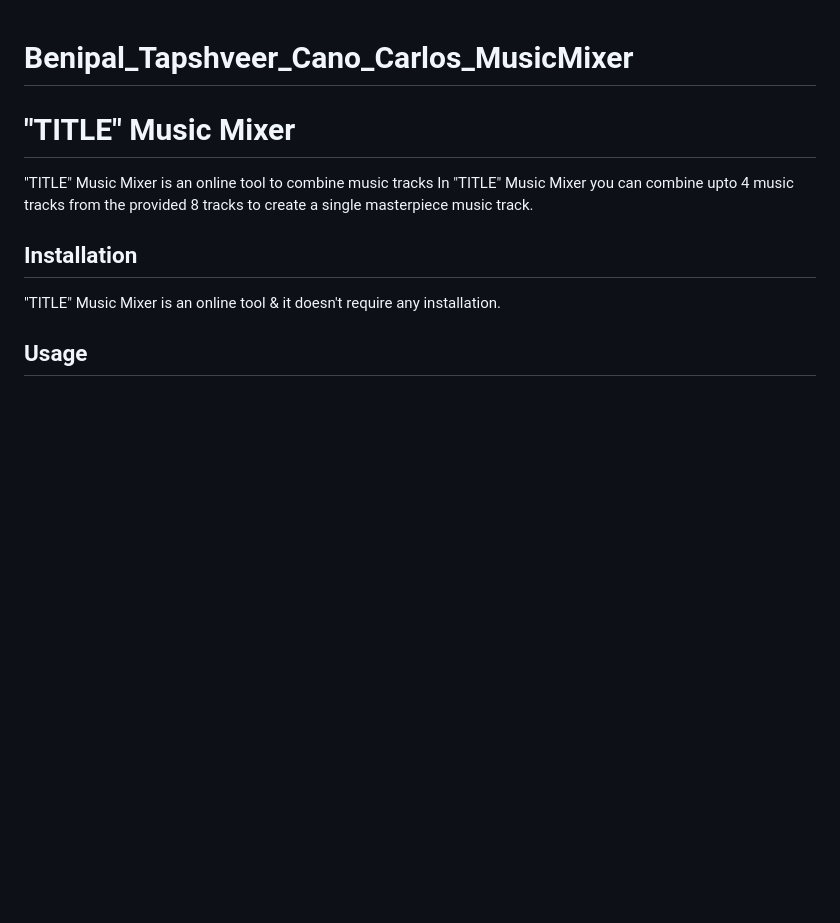
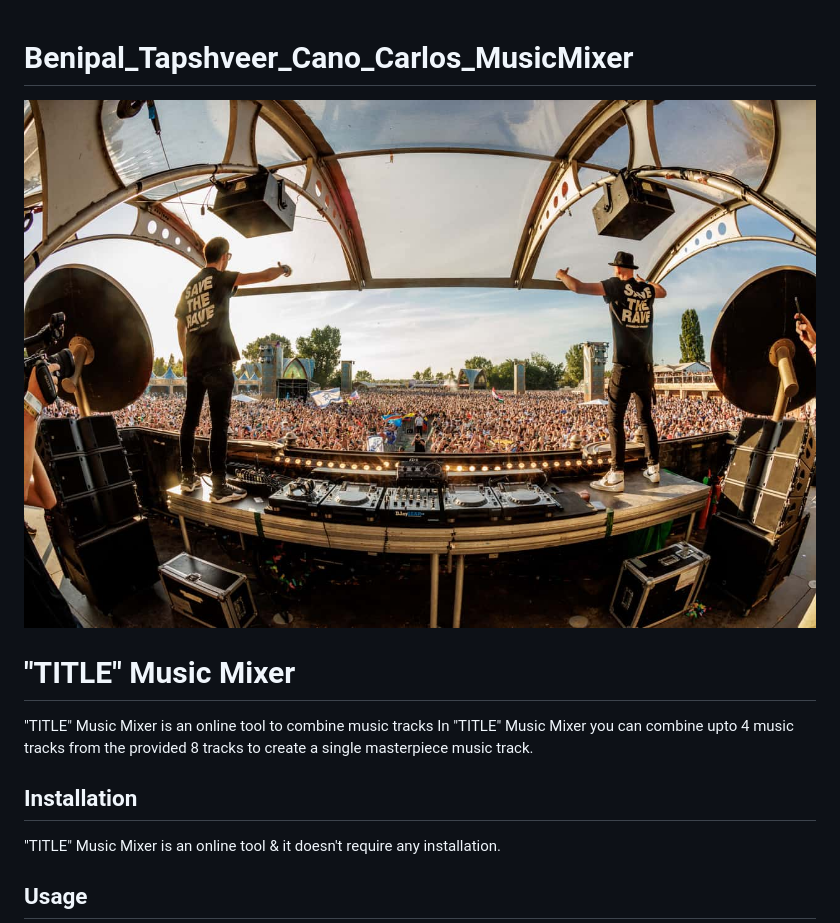
Before and after one commit to caknom/Benipal_Tapshveer_Cano_Carlos_MusicMixer, a Markdown page: README.md, the part around the change. Drawn GitHub-style; pictures changed too: images/Reference Image.jpg (added); blank space fills up the shorter version.

Commit message:
Updated Readme file
added image

```diff
--- a/README.md
+++ b/README.md
@@ -1,4 +1,6 @@
 # Benipal_Tapshveer_Cano_Carlos_MusicMixer
+
+![Reference img](./images/Reference%20Image.jpg)
 
 # "TITLE" Music Mixer
 "TITLE" Music Mixer is an online tool to combine music tracks In "TITLE" Music Mixer you can combine upto 4 music tracks from the provided 8 tracks to create a single masterpiece music track.
```
